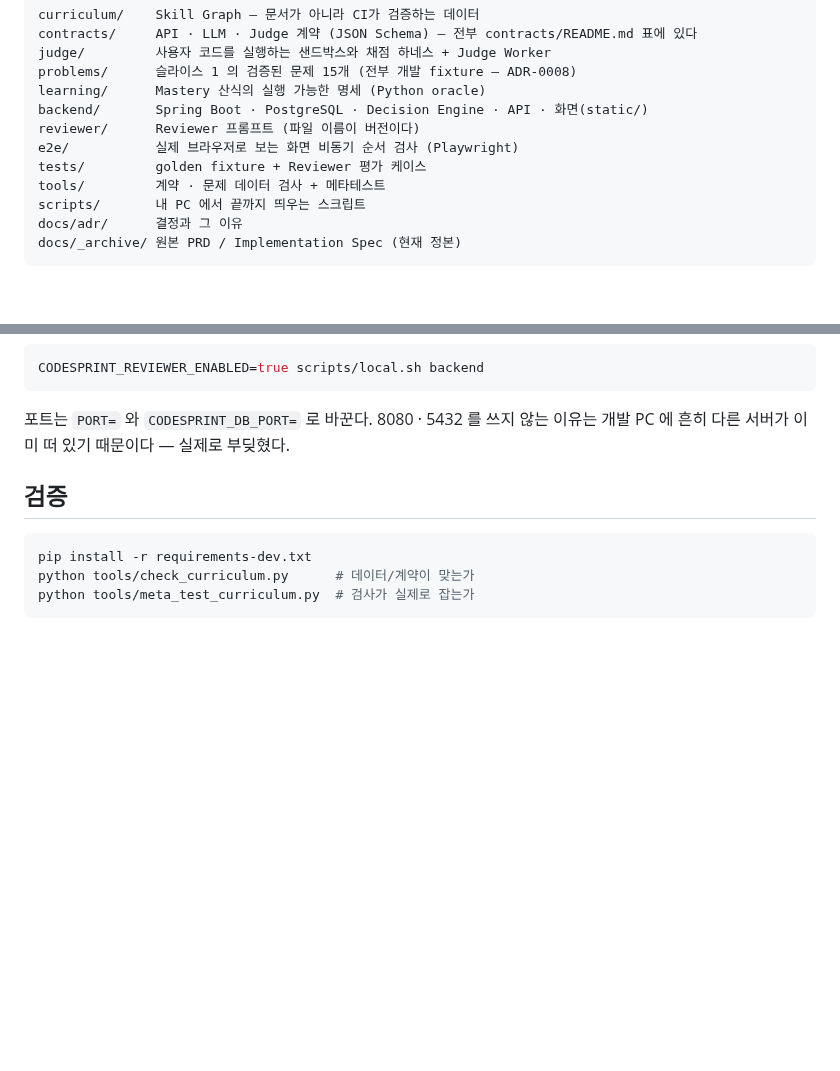
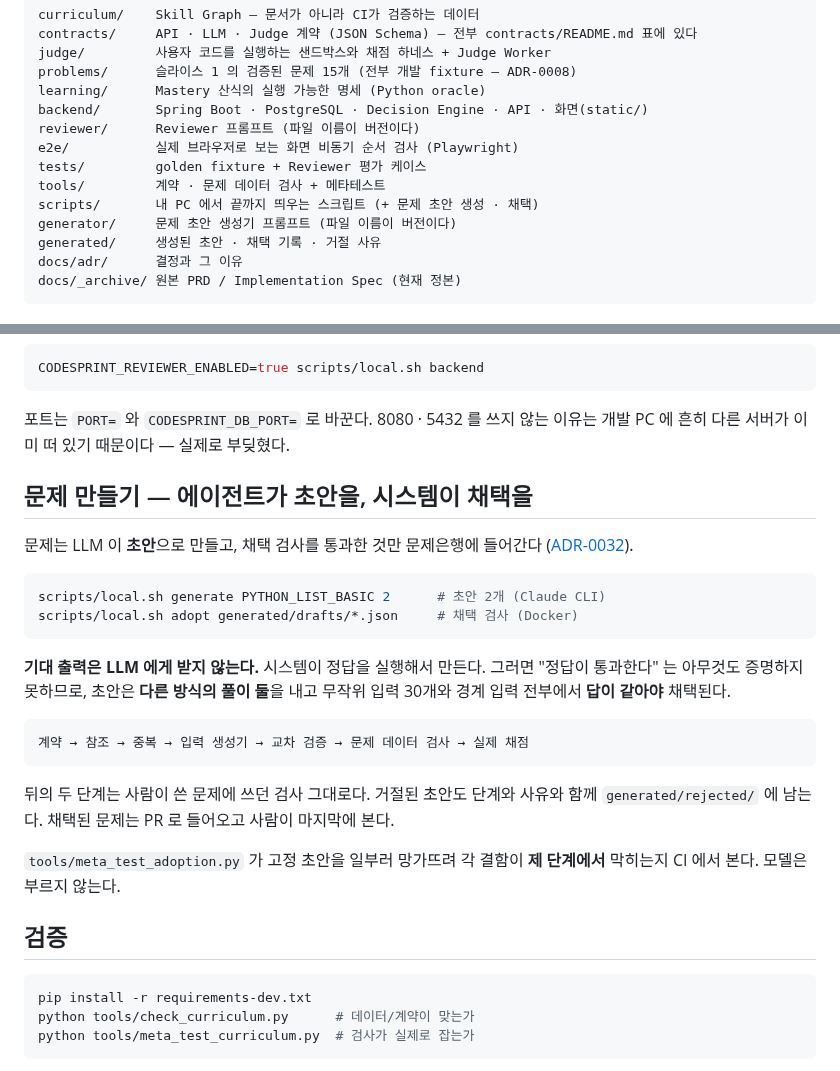
Before and after one commit to gumwoo/codesprint-agent, a Markdown page: README.md, 2 parts joined by grey strips. GitHub-like rendering; blank space fills up the shorter version.

````diff
--- a/README.md
+++ b/README.md
@@ -43,7 +43,9 @@ reviewer/      Reviewer 프롬프트 (파일 이름이 버전이다)
 e2e/           실제 브라우저로 보는 화면 비동기 순서 검사 (Playwright)
 tests/         golden fixture + Reviewer 평가 케이스
 tools/         계약 · 문제 데이터 검사 + 메타테스트
-scripts/       내 PC 에서 끝까지 띄우는 스크립트
+scripts/       내 PC 에서 끝까지 띄우는 스크립트 (+ 문제 초안 생성 · 채택)
+generator/     문제 초안 생성기 프롬프트 (파일 이름이 버전이다)
+generated/     생성된 초안 · 채택 기록 · 거절 사유
 docs/adr/      결정과 그 이유
 docs/_archive/ 원본 PRD / Implementation Spec (현재 정본)
 ```
@@ -86,6 +88,30 @@ CODESPRINT_REVIEWER_ENABLED=true scripts/local.sh backend
 
 포트는 `PORT=` 와 `CODESPRINT_DB_PORT=` 로 바꾼다. 8080 · 5432 를 쓰지 않는 이유는
 개발 PC 에 흔히 다른 서버가 이미 떠 있기 때문이다 — 실제로 부딪혔다.
+
+## 문제 만들기 — 에이전트가 초안을, 시스템이 채택을
+
+문제는 LLM 이 **초안**으로 만들고, 채택 검사를 통과한 것만 문제은행에 들어간다
+([ADR-0032](docs/adr/0032-the-agent-drafts-the-system-adopts.md)).
+
+```bash
+scripts/local.sh generate PYTHON_LIST_BASIC 2      # 초안 2개 (Claude CLI)
+scripts/local.sh adopt generated/drafts/*.json     # 채택 검사 (Docker)
+```
+
+**기대 출력은 LLM 에게 받지 않는다.** 시스템이 정답을 실행해서 만든다. 그러면 "정답이
+통과한다" 는 아무것도 증명하지 못하므로, 초안은 **다른 방식의 풀이 둘**을 내고 무작위
+입력 30개와 경계 입력 전부에서 **답이 같아야** 채택된다.
+
+```text
+계약 → 참조 → 중복 → 입력 생성기 → 교차 검증 → 문제 데이터 검사 → 실제 채점
+```
+
+뒤의 두 단계는 사람이 쓴 문제에 쓰던 검사 그대로다. 거절된 초안도 단계와 사유와 함께
+`generated/rejected/` 에 남는다. 채택된 문제는 PR 로 들어오고 사람이 마지막에 본다.
+
+`tools/meta_test_adoption.py` 가 고정 초안을 일부러 망가뜨려 각 결함이 **제 단계에서**
+막히는지 CI 에서 본다. 모델은 부르지 않는다.
 
 ## 검증
 
````
Also changed, not shown: CLAUDE.md (+23 -0 lines).
